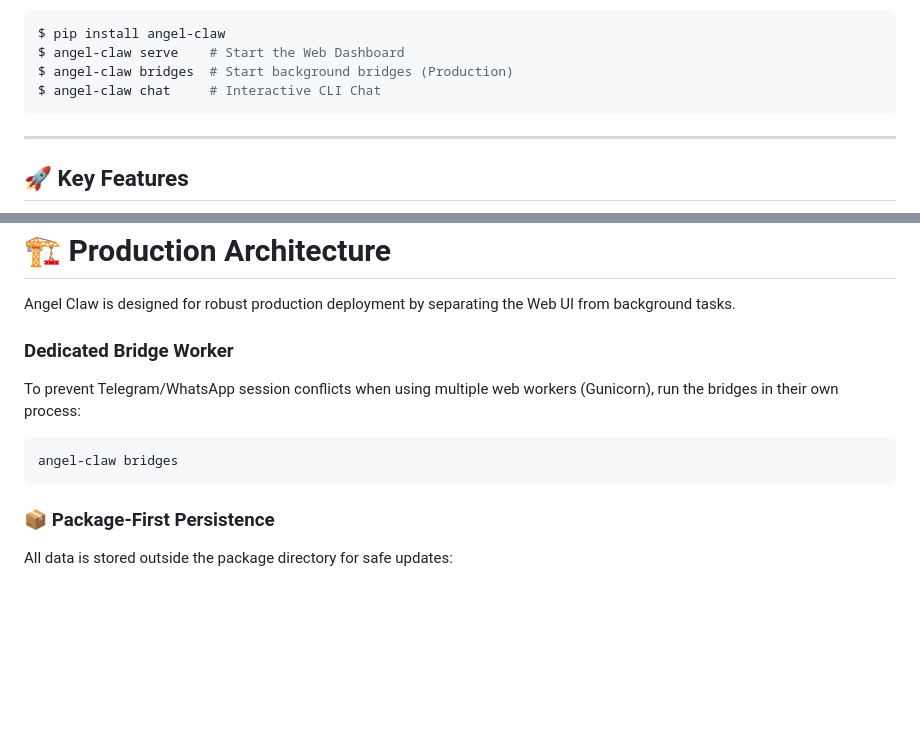
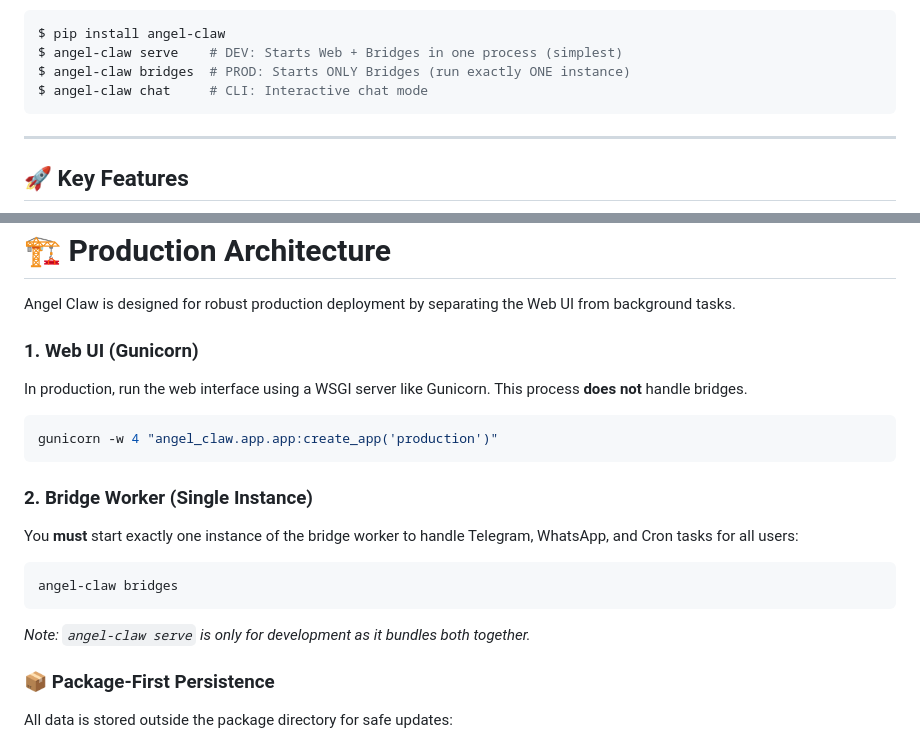
Before and after one commit to Abdur-rahmaanJ/angel-claw, a Markdown page: README.md, 2 parts joined by grey strips. Rendered like a GitHub page; blank space fills up the shorter version.

Commit message:
docs: clarify deployment

````diff
--- a/README.md
+++ b/README.md
@@ -31,9 +31,9 @@
 
 ```bash
 $ pip install angel-claw
-$ angel-claw serve    # Start the Web Dashboard
-$ angel-claw bridges  # Start background bridges (Production)
-$ angel-claw chat     # Interactive CLI Chat
+$ angel-claw serve    # DEV: Starts Web + Bridges in one process (simplest)
+$ angel-claw bridges  # PROD: Starts ONLY Bridges (run exactly ONE instance)
+$ angel-claw chat     # CLI: Interactive chat mode
 ```
 
 ---
@@ -86,11 +86,18 @@ Access at `http://localhost:5000`. Default admin: `admin@admin.com` / `admin`.
 
 Angel Claw is designed for robust production deployment by separating the Web UI from background tasks.
 
-### Dedicated Bridge Worker
-To prevent Telegram/WhatsApp session conflicts when using multiple web workers (Gunicorn), run the bridges in their own process:
+### 1. Web UI (Gunicorn)
+In production, run the web interface using a WSGI server like Gunicorn. This process **does not** handle bridges.
+```bash
+gunicorn -w 4 "angel_claw.app.app:create_app('production')"
+```
+
+### 2. Bridge Worker (Single Instance)
+You **must** start exactly one instance of the bridge worker to handle Telegram, WhatsApp, and Cron tasks for all users:
 ```bash
 angel-claw bridges
 ```
+*Note: `angel-claw serve` is only for development as it bundles both together.*
 
 ### 📦 Package-First Persistence
 All data is stored outside the package directory for safe updates:
````
